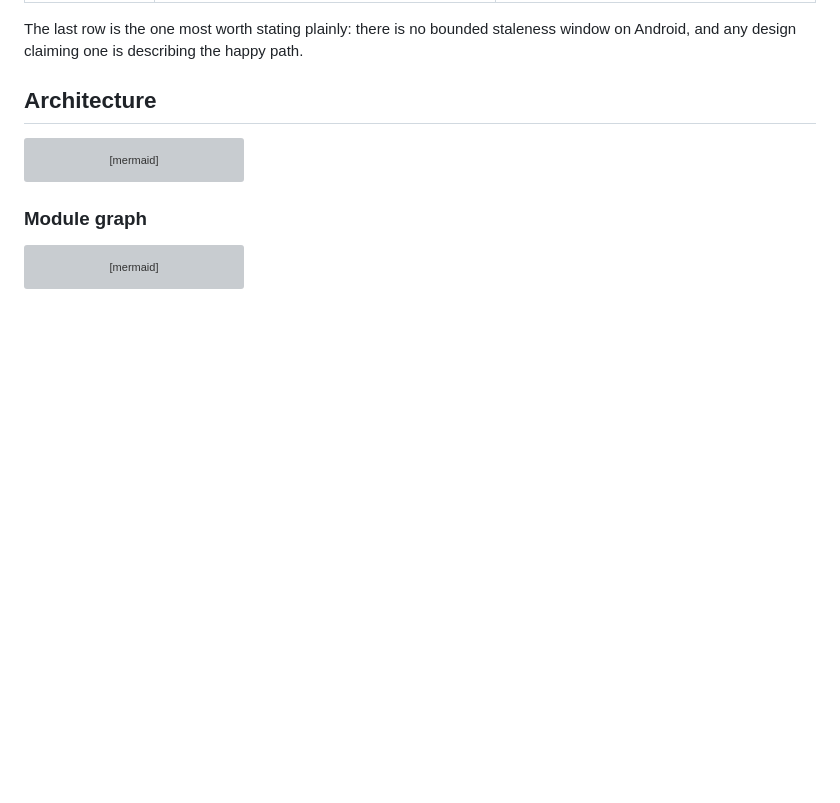
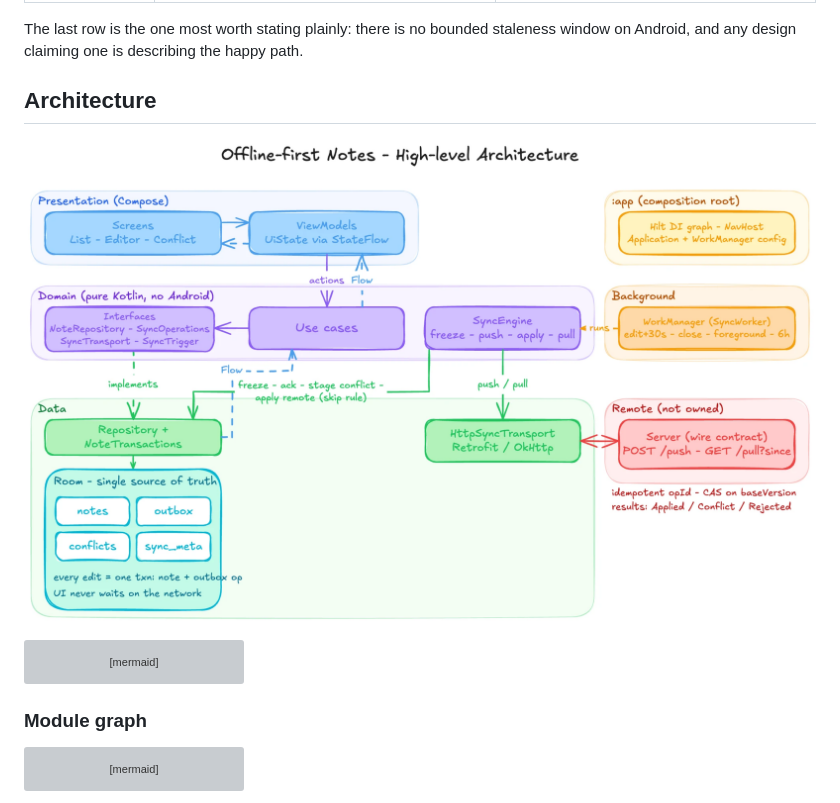
Before and after one commit to savvasg28/offline-notes, a Markdown page: README.md, the part around the change. Drawn GitHub-style; pictures changed too: docs/architecture.png (added); blank space fills up the shorter version; grey boxes are pictures that could not be loaded.

Commit message:
Add the high-level architecture diagram to the README

````diff
--- a/README.md
+++ b/README.md
@@ -47,6 +47,9 @@ The last row is the one most worth stating plainly: there is no bounded stalenes
 Android, and any design claiming one is describing the happy path.
 
 ## Architecture
+
+![High-level architecture](docs/architecture.png)
+
 
 ```mermaid
 flowchart LR
````
